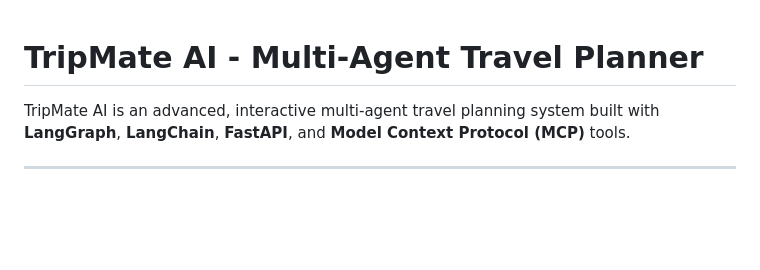
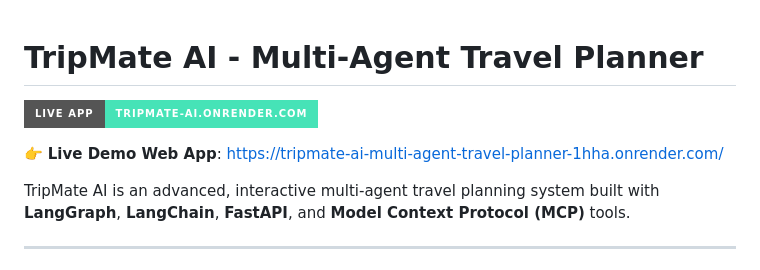
Before and after one commit to nidhirani-2404/TripMate-AI-Multi-Agent-Travel-Planner, a Markdown page: README.md, the part around the change. GitHub-like rendering; badges without logos; blank space fills up the shorter version.

Commit message:
Add live web app deployment link to README

```diff
--- a/README.md
+++ b/README.md
@@ -1,4 +1,8 @@
 # TripMate AI - Multi-Agent Travel Planner
+
+[![Live Web App](https://img.shields.io/badge/Live_App-tripmate--ai.onrender.com-46E3B7?style=for-the-badge&logo=render)](https://tripmate-ai-multi-agent-travel-planner-1hha.onrender.com/)
+
+👉 **Live Demo Web App**: [https://tripmate-ai-multi-agent-travel-planner-1hha.onrender.com/](https://tripmate-ai-multi-agent-travel-planner-1hha.onrender.com/)
 
 TripMate AI is an advanced, interactive multi-agent travel planning system built with **LangGraph**, **LangChain**, **FastAPI**, and **Model Context Protocol (MCP)** tools.
 
```
